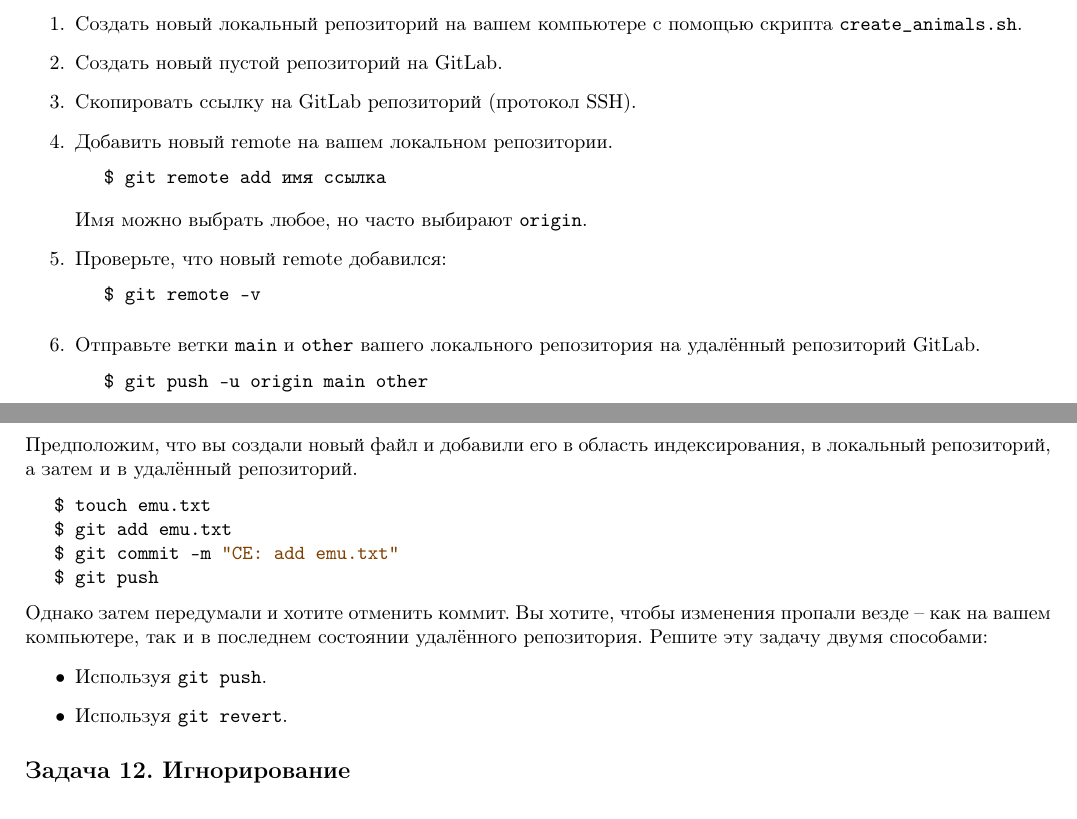
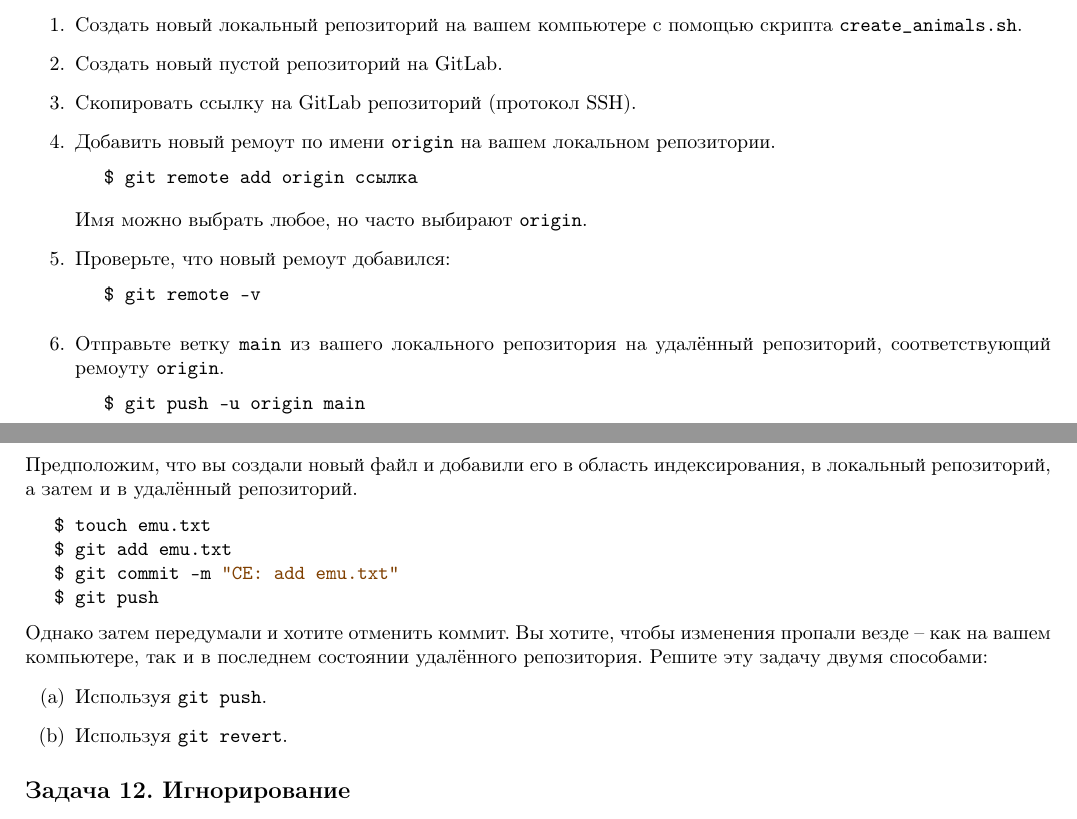
Before and after one commit to v-biryukov/devtools_course, a LaTeX document (seminar2_more_git/practice/practice_more_git.tex): two parts of pages 6 and 7 of 7, joined at a grey line, cut so that both start at the same text. Compiled offline with pdfLaTeX.

Commit message:
sem2 practice task 11 fix

```diff
--- a/seminar2_more_git/practice/practice_more_git.tex
+++ b/seminar2_more_git/practice/practice_more_git.tex
@@ -312,18 +312,18 @@ $ git rebase main
 \item Создать новый локальный репозиторий на вашем компьютере с помощью скрипта \texttt{create\_animals.sh}.
 \item Создать новый пустой репозиторий на GitLab.
 \item Скопировать ссылку на GitLab репозиторий (протокол SSH).
-\item Добавить новый remote на вашем локальном репозитории.
+\item Добавить новый ремоут по имени \texttt{origin} на вашем локальном репозитории.
 \begin{lstlisting}[style=csMiptBash]
-$ git remote add имя ссылка
+$ git remote add origin ссылка
 \end{lstlisting}
 Имя можно выбрать любое, но часто выбирают \texttt{origin}.
-\item Проверьте, что новый remote добавился:
+\item Проверьте, что новый ремоут добавился:
 \begin{lstlisting}[style=csMiptBash]
 $ git remote -v
 \end{lstlisting}
-\item Отправьте ветки \texttt{main} и \texttt{other} вашего локального репозитория на удалённый репозиторий GitLab.
+\item Отправьте ветку \texttt{main} из вашего локального репозитория на удалённый репозиторий, соответствующий ремоуту \texttt{origin}.
 \begin{lstlisting}[style=csMiptBash]
-$ git push -u origin main other
+$ git push -u origin main
 \end{lstlisting}
 \end{enumerate}
 
@@ -335,10 +335,10 @@ $ git commit -m "CE: add emu.txt"
 $ git push
 \end{lstlisting}
 Однако затем передумали и хотите отменить коммит. Вы хотите, чтобы изменения пропали везде -- как на вашем компьютере, так и в последнем состоянии удалённого репозитория. Решите эту задачу двумя способами:
-\begin{itemize}
+\begin{enumerate}[(a)]
 \item Используя \texttt{git push}.
 \item Используя \texttt{git revert}.
-\end{itemize}
+\end{enumerate}
 
 
 
```
Also changed, not shown: seminar2_more_git/practice/practice_more_git.pdf.
